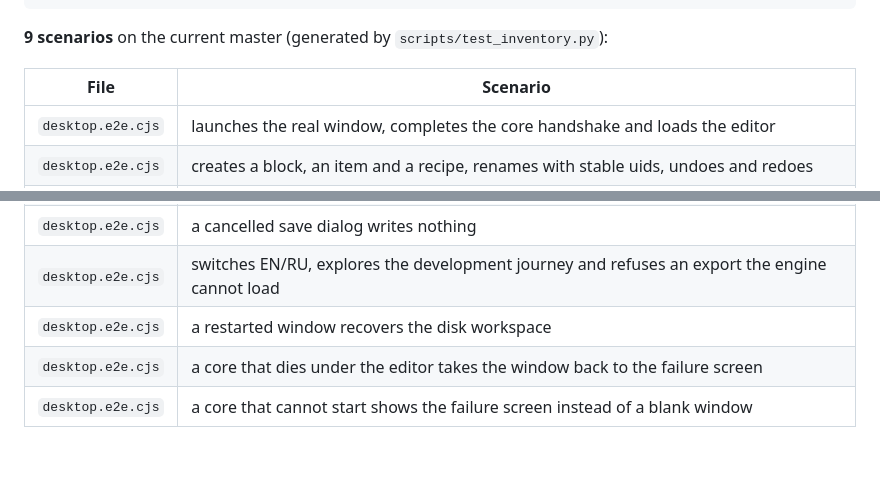
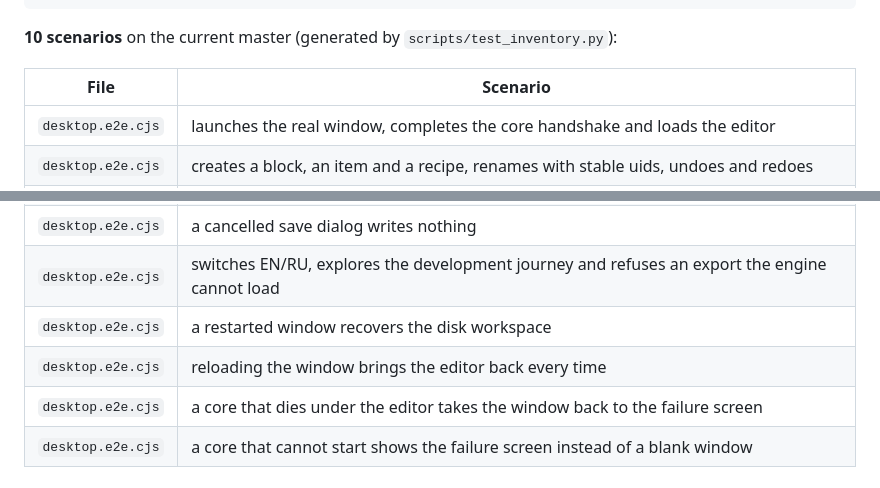
Before and after one commit to pneqnp-iswr/horizon-studio, a Markdown page: docs/DESKTOP.md, 2 parts joined by grey strips. Rendered like a GitHub page; blank space fills up the shorter version.

Commit message:
docs: the E2E inventory lists the reload scenario
Co-Authored-By: Claude Opus 5.5 <noreply@anthropic.com>
Claude-Session: https://claude.ai/code/session_017aCRwQpaUuuhkWacFMAPD7

````diff
--- a/docs/DESKTOP.md
+++ b/docs/DESKTOP.md
@@ -134,7 +134,7 @@ DESKTOP_APP=desktop/target/debug/horizon-studio xvfb-run -a node --test tests/de
 ```
 
 <!-- roadmap:desktop-e2e-inventory:start -->
-**9 scenarios** on the current master (generated by `scripts/test_inventory.py`):
+**10 scenarios** on the current master (generated by `scripts/test_inventory.py`):
 
 | File | Scenario |
 |---|---|
@@ -145,6 +145,7 @@ DESKTOP_APP=desktop/target/debug/horizon-studio xvfb-run -a node --test tests/de
 | `desktop.e2e.cjs` | a cancelled save dialog writes nothing |
 | `desktop.e2e.cjs` | switches EN/RU, explores the development journey and refuses an export the engine cannot load |
 | `desktop.e2e.cjs` | a restarted window recovers the disk workspace |
+| `desktop.e2e.cjs` | reloading the window brings the editor back every time |
 | `desktop.e2e.cjs` | a core that dies under the editor takes the window back to the failure screen |
 | `desktop.e2e.cjs` | a core that cannot start shows the failure screen instead of a blank window |
 <!-- roadmap:desktop-e2e-inventory:end -->
````
Also changed, not shown: docs/roadmap/IMPLEMENTATION_STATUS.md (+1 -1 lines).
